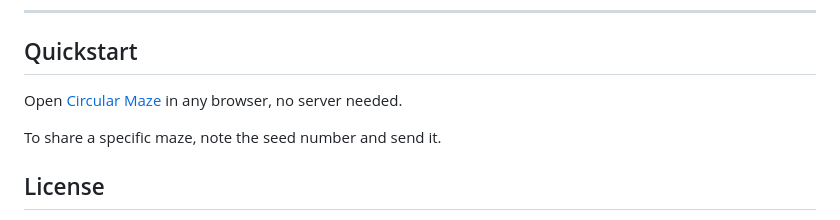
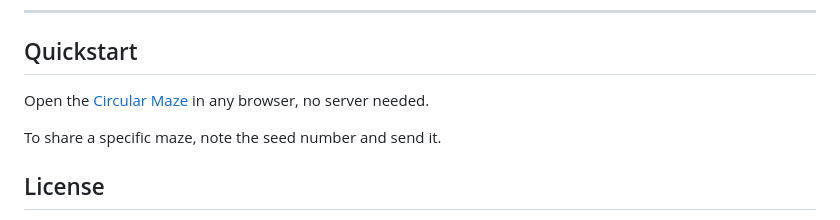
Before and after one commit to tengyanhaiin-star/Circular-Maze, a Markdown page: README.md, the part around the change. Drawn GitHub-style.

Commit message:
Fix formatting in README for Quickstart section

```diff
--- a/README.md
+++ b/README.md
@@ -73,7 +73,7 @@ Open the settings drawer with the ⚙️ button (top right).
 
 ## Quickstart
 
-Open [Circular Maze](https://tengyanhaiin-star.github.io/Circular-Maze/) in any browser, no server needed.
+Open the [Circular Maze](https://tengyanhaiin-star.github.io/Circular-Maze/) in any browser, no server needed.
 
 To share a specific maze, note the seed number and send it.
 
```
